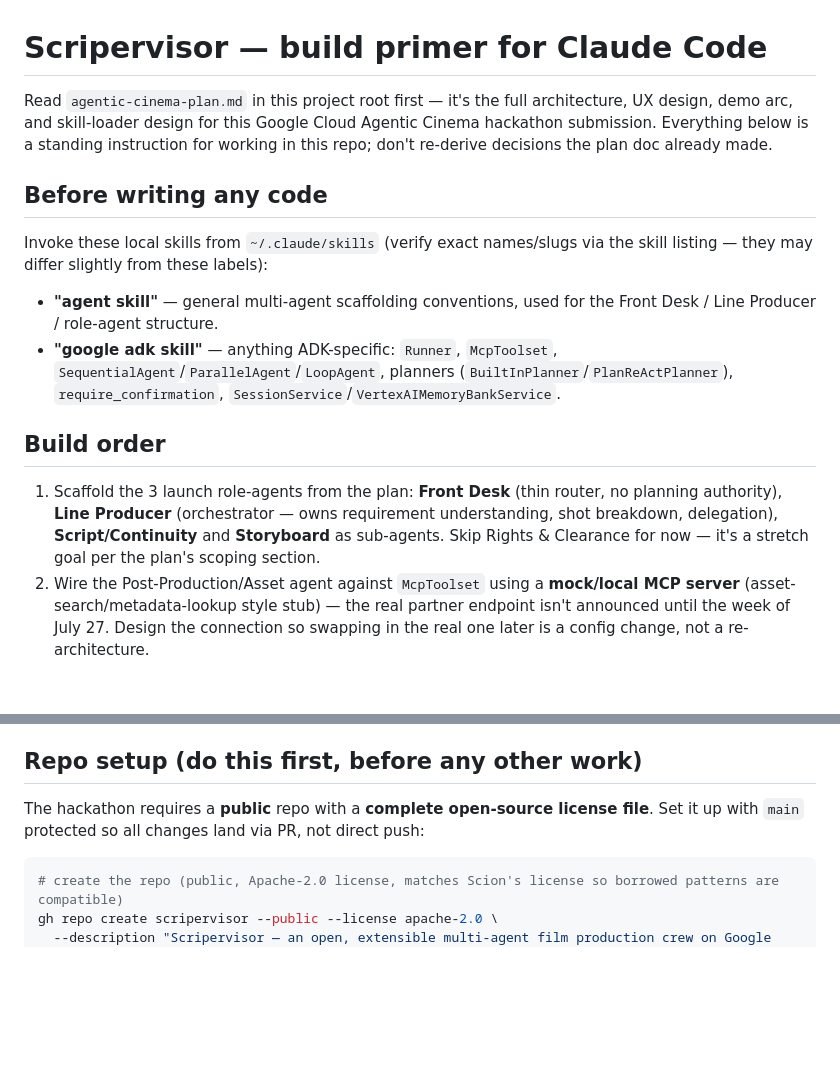
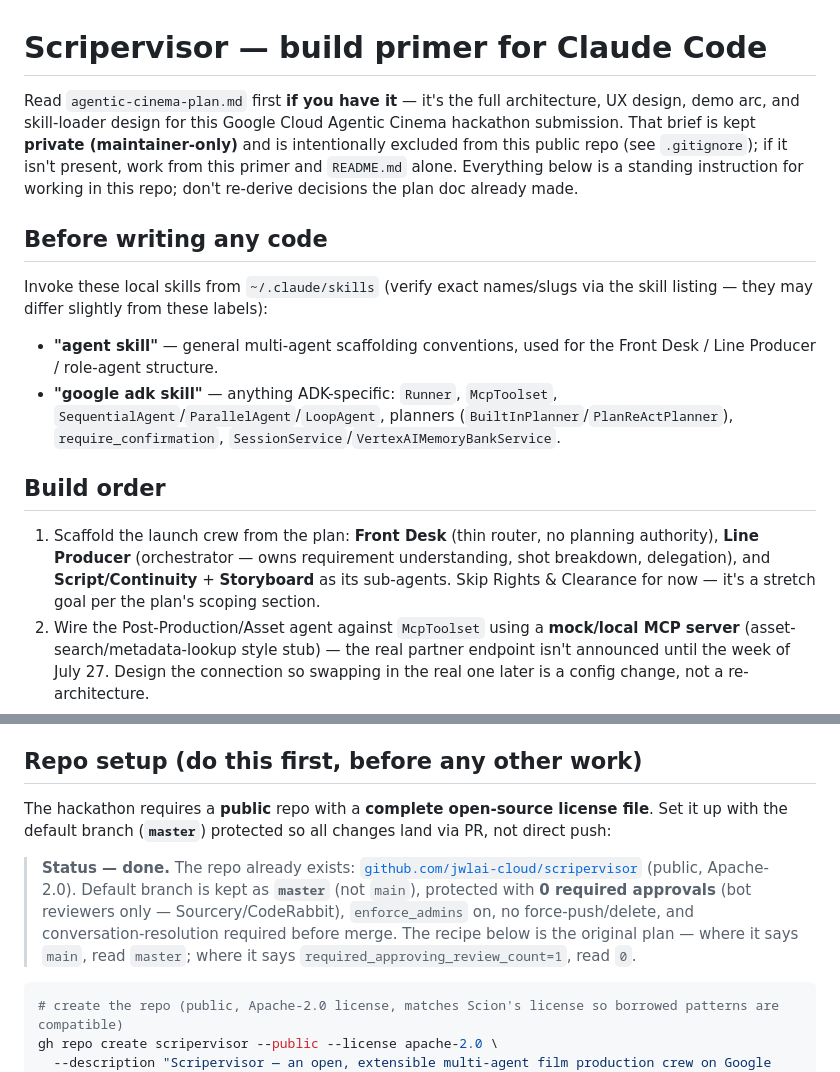
Before and after one commit to jwlai-cloud/scripervisor, a Markdown page: claude.md, 2 parts joined by grey strips. Drawn GitHub-style; blank space fills up the shorter version.

Commit message:
docs: address CodeRabbit review on PR #1
- claude.md: the private strategy brief (agentic-cinema-plan.md) is no longer a
  hard prerequisite — reading it is now conditional, with README as the public
  fallback (CodeRabbit: Major).
- claude.md: drop the "3 launch role-agents" miscount (it named 4 components,
  two of which are the router/orchestrator, not role-agents) (CodeRabbit: Minor).
- claude.md: reconcile the protected-branch name to master everywhere, matching
  README and the actual protection applied; annotate the original main/count=1
  recipe as superseded (CodeRabbit: Major).

Docs-only. Sourcery hit its weekly rate limit (no findings); Gemini bot is sunset.

Co-Authored-By: Claude Opus 4.8 (1M context) <noreply@anthropic.com>

````diff
--- a/claude.md
+++ b/claude.md
@@ -1,6 +1,6 @@
 # Scripervisor — build primer for Claude Code
 
-Read `agentic-cinema-plan.md` in this project root first — it's the full architecture, UX design, demo arc, and skill-loader design for this Google Cloud Agentic Cinema hackathon submission. Everything below is a standing instruction for working in this repo; don't re-derive decisions the plan doc already made.
+Read `agentic-cinema-plan.md` first **if you have it** — it's the full architecture, UX design, demo arc, and skill-loader design for this Google Cloud Agentic Cinema hackathon submission. That brief is kept **private (maintainer-only)** and is intentionally excluded from this public repo (see `.gitignore`); if it isn't present, work from this primer and `README.md` alone. Everything below is a standing instruction for working in this repo; don't re-derive decisions the plan doc already made.
 
 ## Before writing any code
 
@@ -11,7 +11,7 @@ Invoke these local skills from `~/.claude/skills` (verify exact names/slugs via
 
 ## Build order
 
-1. Scaffold the 3 launch role-agents from the plan: **Front Desk** (thin router, no planning authority), **Line Producer** (orchestrator — owns requirement understanding, shot breakdown, delegation), **Script/Continuity** and **Storyboard** as sub-agents. Skip Rights & Clearance for now — it's a stretch goal per the plan's scoping section.
+1. Scaffold the launch crew from the plan: **Front Desk** (thin router, no planning authority), **Line Producer** (orchestrator — owns requirement understanding, shot breakdown, delegation), and **Script/Continuity** + **Storyboard** as its sub-agents. Skip Rights & Clearance for now — it's a stretch goal per the plan's scoping section.
 2. Wire the Post-Production/Asset agent against `McpToolset` using a **mock/local MCP server** (asset-search/metadata-lookup style stub) — the real partner endpoint isn't announced until the week of July 27. Design the connection so swapping in the real one later is a config change, not a re-architecture.
 3. Build the Shot Board UI (three-panel layout: Front Desk request panel / Shot Board grid / Skills & Activity panel) — Design is judged equally with Technological Implementation, so this isn't a backend-only project.
 4. Storyboard agent should generate 2-3 rough variant frames per shot (pick-then-polish), not one locked image per shot — see the plan's "grounding in real production" section for why.
@@ -25,7 +25,9 @@ Invoke these local skills from `~/.claude/skills` (verify exact names/slugs via
 
 ## Repo setup (do this first, before any other work)
 
-The hackathon requires a **public** repo with a **complete open-source license file**. Set it up with `main` protected so all changes land via PR, not direct push:
+The hackathon requires a **public** repo with a **complete open-source license file**. Set it up with the default branch (**`master`**) protected so all changes land via PR, not direct push:
+
+> **Status — done.** The repo already exists: [`github.com/jwlai-cloud/scripervisor`](https://github.com/jwlai-cloud/scripervisor) (public, Apache-2.0). Default branch is kept as **`master`** (not `main`), protected with **0 required approvals** (bot reviewers only — Sourcery/CodeRabbit), `enforce_admins` on, no force-push/delete, and conversation-resolution required before merge. The recipe below is the original plan — where it says `main`, read `master`; where it says `required_approving_review_count=1`, read `0`.
 
 ```bash
 # create the repo (public, Apache-2.0 license, matches Scion's license so borrowed patterns are compatible)
````
